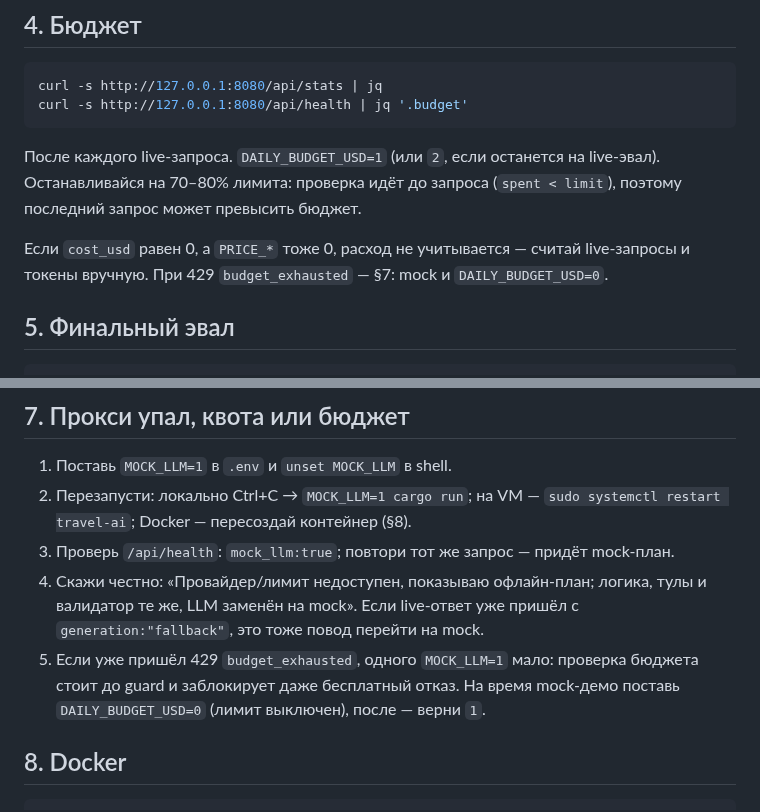
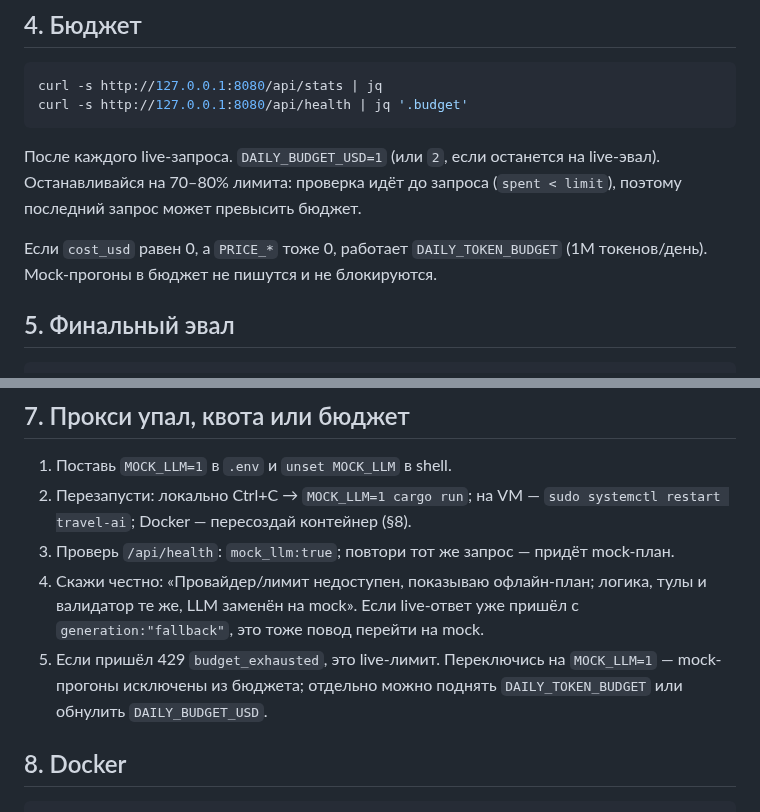
Before and after one commit to MikhaelCat/vibecode, a Markdown page: docs/DEMO.md, 2 parts joined by grey strips. GitHub-like rendering.

Commit message:
docs: align demo budget behavior with mock exclusion

```diff
--- a/docs/DEMO.md
+++ b/docs/DEMO.md
@@ -68,7 +68,7 @@ curl -s http://127.0.0.1:8080/api/health | jq '.budget'
 
 После каждого live-запроса. `DAILY_BUDGET_USD=1` (или `2`, если останется на live-эвал). Останавливайся на 70–80% лимита: проверка идёт до запроса (`spent < limit`), поэтому последний запрос может превысить бюджет.
 
-Если `cost_usd` равен 0, а `PRICE_*` тоже 0, расход не учитывается — считай live-запросы и токены вручную. При 429 `budget_exhausted` — §7: mock и `DAILY_BUDGET_USD=0`.
+Если `cost_usd` равен 0, а `PRICE_*` тоже 0, работает `DAILY_TOKEN_BUDGET` (1M токенов/день). Mock-прогоны в бюджет не пишутся и не блокируются.
 
 ## 5. Финальный эвал
 
@@ -109,7 +109,7 @@ Trace: если SPA собрана, открой «как собран план
 2. Перезапусти: локально Ctrl+C → `MOCK_LLM=1 cargo run`; на VM — `sudo systemctl restart travel-ai`; Docker — пересоздай контейнер (§8).
 3. Проверь `/api/health`: `mock_llm:true`; повтори тот же запрос — придёт mock-план.
 4. Скажи честно: «Провайдер/лимит недоступен, показываю офлайн-план; логика, тулы и валидатор те же, LLM заменён на mock». Если live-ответ уже пришёл с `generation:"fallback"`, это тоже повод перейти на mock.
-5. Если уже пришёл 429 `budget_exhausted`, одного `MOCK_LLM=1` мало: проверка бюджета стоит до guard и заблокирует даже бесплатный отказ. На время mock-демо поставь `DAILY_BUDGET_USD=0` (лимит выключен), после — верни `1`.
+5. Если пришёл 429 `budget_exhausted`, это live-лимит. Переключись на `MOCK_LLM=1` — mock-прогоны исключены из бюджета; отдельно можно поднять `DAILY_TOKEN_BUDGET` или обнулить `DAILY_BUDGET_USD`.
 
 ## 8. Docker
 
```
